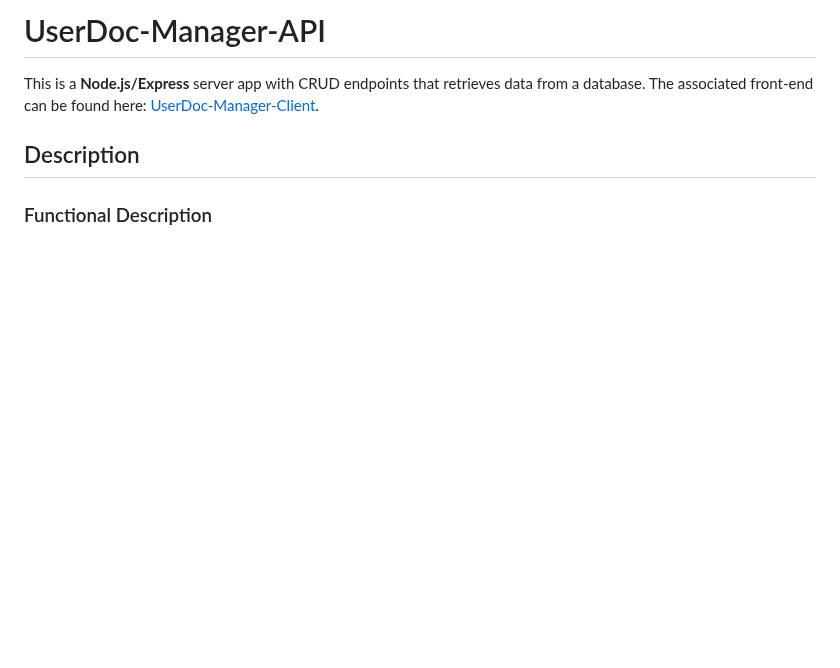
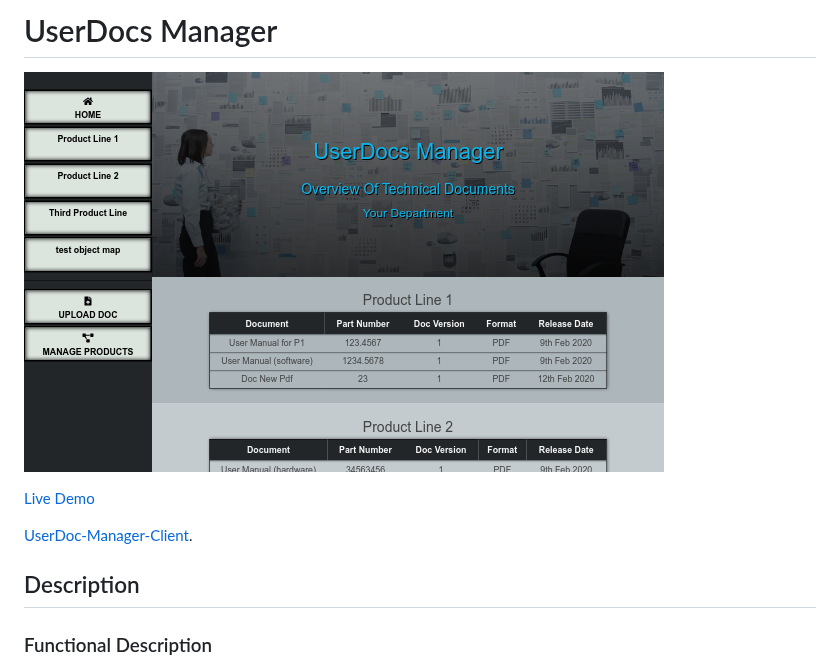
Before and after one commit to vansky17/UserDoc-Manager-API, a Markdown page: README.md, the part around the change. GitHub-like rendering; pictures changed too: overview.png (added); blank space fills up the shorter version.

Commit message:
screenshot added

```diff
--- a/README.md
+++ b/README.md
@@ -1,5 +1,9 @@
-# UserDoc-Manager-API
-This is a **Node.js/Express** server app with CRUD endpoints that retrieves data from a database. The associated front-end can be found here: [UserDoc-Manager-Client](https://github.com/vansky17/UserDoc-Manager-Client.git).
+# UserDocs Manager
+![UserDocs screenshot](overview.png)
+
+[Live Demo](https://user-docs-manager.now.sh/)
+
+[UserDoc-Manager-Client](https://github.com/vansky17/UserDoc-Manager-Client.git).
 
 ## Description
 
```
